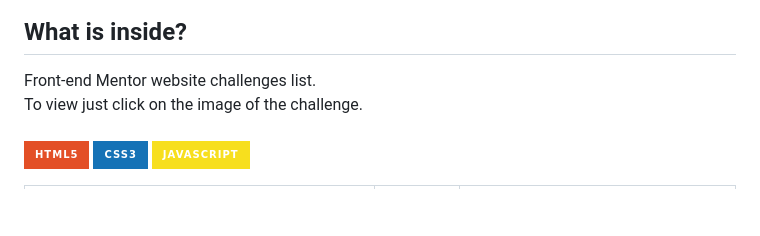
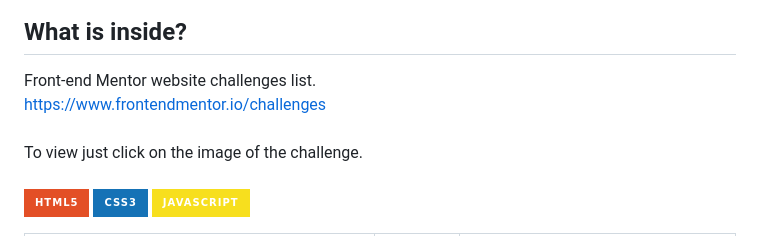
Before and after one commit to GabrielDeFreitas/front-end-mentor-challenges, a Markdown page: README.md, the part around the change. Drawn GitHub-style; badges without logos; blank space fills up the shorter version.

```diff
--- a/README.md
+++ b/README.md
@@ -1,5 +1,8 @@
 ## What is inside?
 Front-end Mentor website challenges list.
+<br>
+https://www.frontendmentor.io/challenges
+<br>
 <br>
 To view just click on the image of the challenge.
 <br>
```
